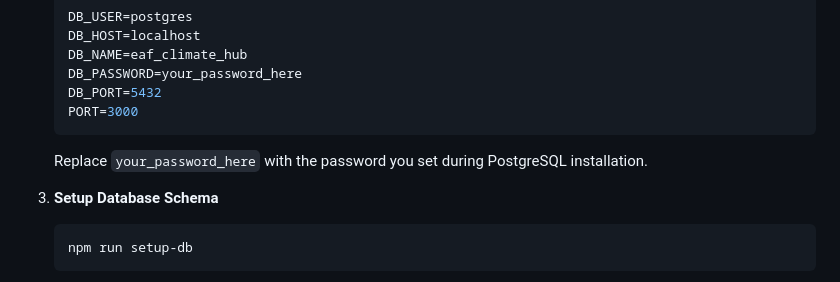
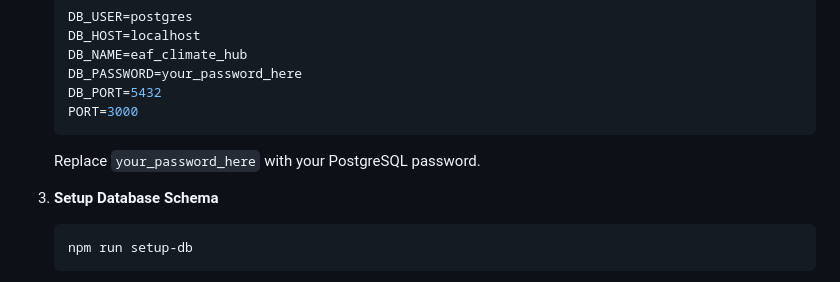
Before and after one commit to hd77alu/eaf_climate_hub, a Markdown page: README.md, the part around the change. Rendered like a GitHub page.

````diff
--- a/README.md
+++ b/README.md
@@ -93,7 +93,7 @@ eaf_climate_hub/
    PORT=3000
    ```
 
-   Replace `your_password_here` with the password you set during PostgreSQL installation.
+   Replace `your_password_here` with your PostgreSQL password.
 
 3. **Setup Database Schema**
    ```bash
````
Also changed, not shown: BACKEND_SETUP.md (+9 -9 lines).
